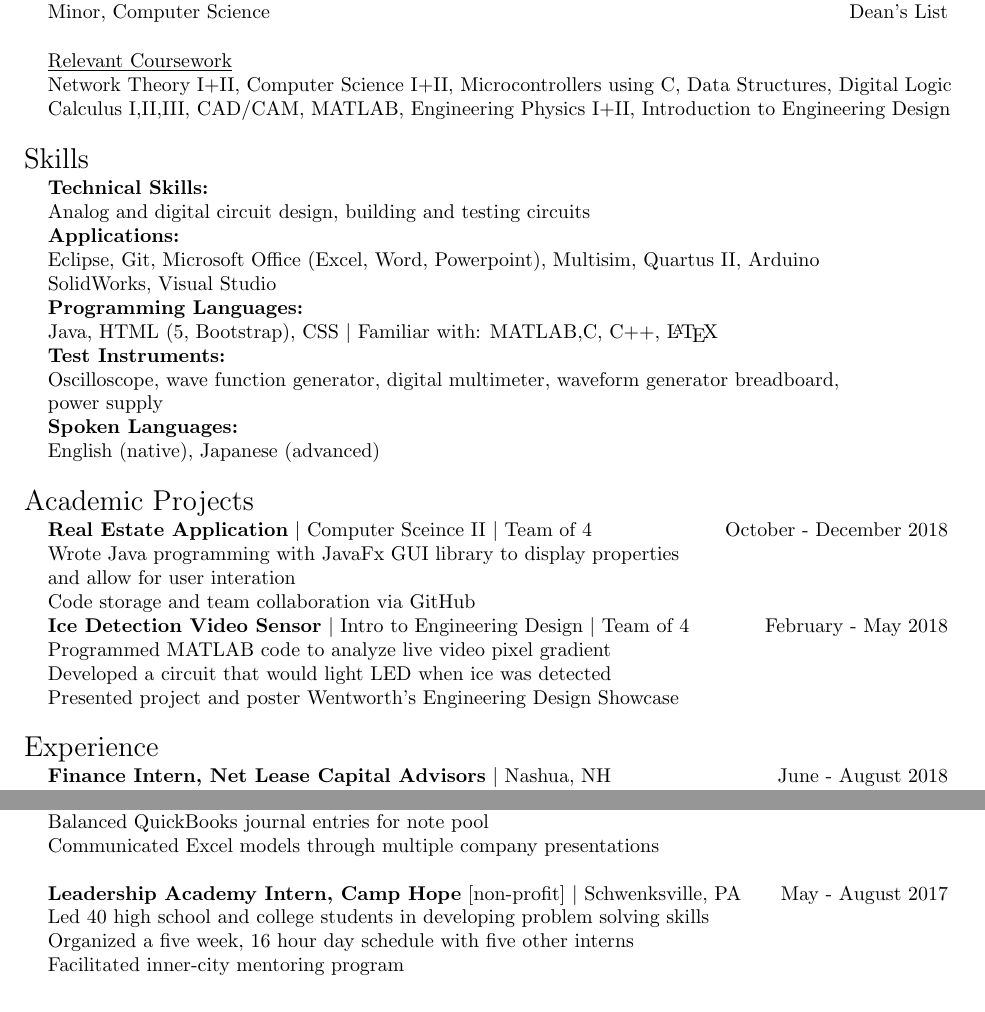
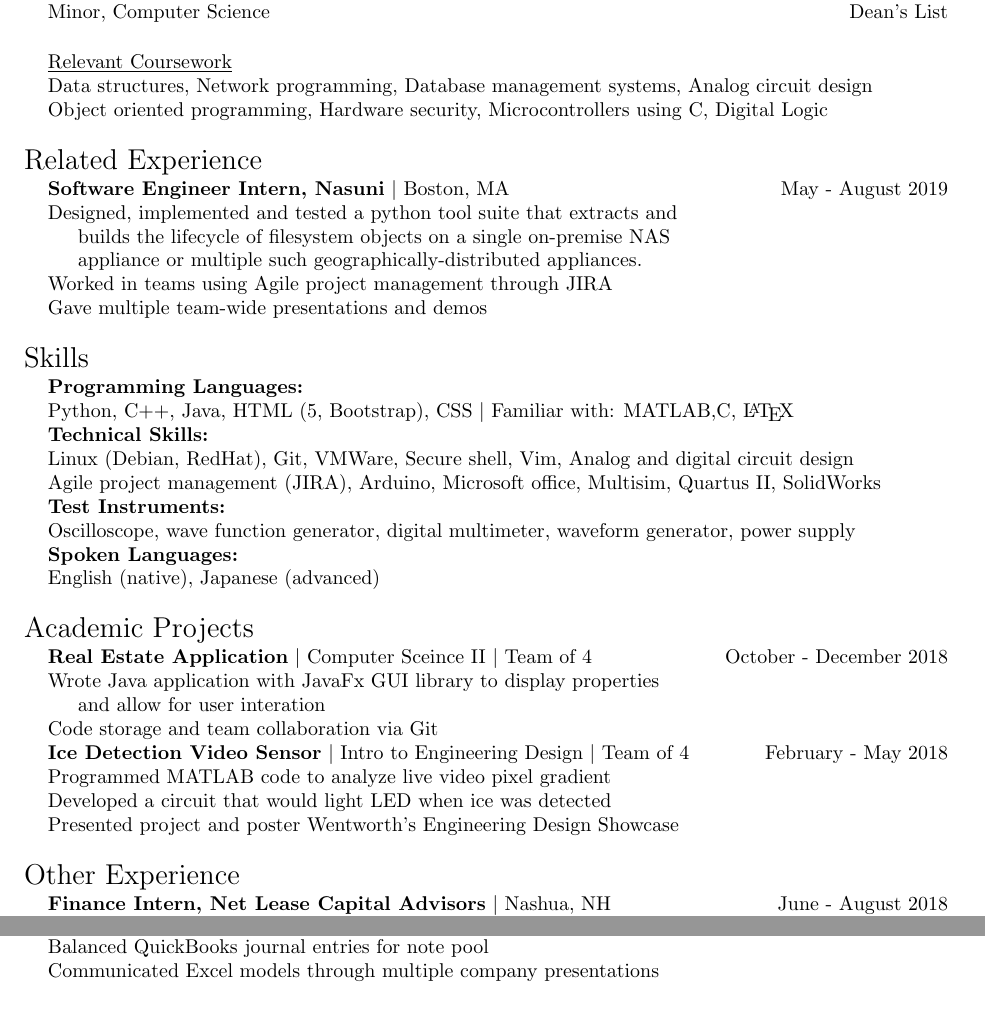
Before and after one commit to kai-arsenault/resume, a LaTeX CV (resume.tex): two parts of the page, joined at a grey line, cut so that both start at the same text. Compiled offline with pdfLaTeX.

Commit message:
Resume to-use for Spring 2020

```diff
--- a/resume.tex
+++ b/resume.tex
@@ -38,57 +38,67 @@
 
 %%%%%%%%%%%%%%%%% MAIN BODY %%%%%%%%%%%%%%%%%%%%%%%%%%%
 
-%%%%%%%%%%%%%%%%% Education  %%%%%%%%%%%%%%%%%
+%%%%%%%%%%%%%%%%% Education %%%%%%%%%%%%%%%%%
  \noindent \begin{tabularx}{\linewidth}{@{} l l R }
      \Large{Education}
  \end{tabularx}
  \noindent \begin{tabularx}{\linewidth}{@{} l l R }
      & \textbf{Wentworth Institute of Technology} $ \mid$ Boston, MA & Expected April 2021\\
-     & Bachelors of Science, Computer Engineering & GPA 3.7\\
+     & Bachelors of Science, Computer Engineering & GPA 3.78\\
      & Minor, Computer Science & Dean's List\\
  \end{tabularx}
 
  \noindent \begin{tabularx}{\linewidth}{@{} l l l }
- 	\\
- 	&\underline{Relevant Coursework}\\
- 	& Network Theory I+II, Computer Science I+II, Microcontrollers using C, Data Structures, Digital Logic\\
- 	&Calculus I,II,III, CAD/CAM, MATLAB,  Engineering Physics I+II, Introduction to Engineering Design\\
- 	\\
+     \\
+     &\underline{Relevant Coursework}\\
+     & Data structures, Network programming, Database management systems, Analog circuit design\\
+     & Object oriented programming, Hardware security, Microcontrollers using C, Digital Logic\\
+     \\
  \end{tabularx}
+
+%%%%%%%%%%%%%%% Related Experience %%%%%%%%%%%%%
+\noindent \begin{tabularx}{\linewidth}{@{} l l R }
+     \Large{Related Experience}\\
+\end{tabularx}
+\noindent \begin{tabularx}{\linewidth}{@{} l l R }
+     & \textbf{Software Engineer Intern, Nasuni} $\mid$ Boston, MA & May - August 2019 \\
+     & Designed, implemented and tested a python tool suite that extracts and\\
+     & \indent builds the lifecycle of filesystem objects on a single on-premise NAS\\
+     & \indent appliance or multiple such geographically-distributed appliances.\\
+     & Worked in teams using Agile project management through JIRA\\
+     & Gave multiple team-wide presentations and demos\\
+     \\
+\end{tabularx}
 
  %%%%%%%%%%%%%%%%% Skills %%%%%%%%%%%%%%%%%
  \noindent \begin{tabularx}{\linewidth}{@{} l l R }
      \Large{Skills}\\
  \end{tabularx}
  \noindent \begin{tabularx}{\linewidth}{@{} l l l }
- 	 &\textbf{Technical Skills:}\\
- 	 &Analog and digital circuit design, building and testing circuits\\
- 	 %\\
-     &\textbf{Applications:}\\
-     &Eclipse, Git, Microsoft Office (Excel, Word, Powerpoint), Multisim, Quartus II, Arduino\\
-     &SolidWorks, Visual Studio\\
+     &\textbf{Programming Languages:}\\
+     &Python, C++, Java, HTML (5, Bootstrap), CSS $\mid$ Familiar with: MATLAB,C,  \LaTeX  \\
      %\\
-     &\textbf{Programming Languages:}\\
-     &Java, HTML (5, Bootstrap), CSS $\mid$ Familiar with: MATLAB,C,  C++, \LaTeX  \\
+     &\textbf{Technical Skills:}\\
+     &Linux (Debian, RedHat), Git, VMWare, Secure shell, Vim, Analog and digital circuit design\\
+     &Agile project management (JIRA), Arduino, Microsoft office, Multisim, Quartus II, SolidWorks\\
      %\\
      &\textbf{Test Instruments:}\\
-     &Oscilloscope, wave function generator, digital multimeter, waveform generator breadboard,\\
-     &power supply\\
+     &Oscilloscope, wave function generator, digital multimeter, waveform generator, power supply\\
      %\\
      &\textbf{Spoken Languages:}\\
      &English (native), Japanese (advanced) \\
      \\
  \end{tabularx}
 
-%%%%%%%%%%%%%%%%% Projects %%%%%%%%%%%%%%%%%
+%%%%%%%%%%%%%% Academic Projects %%%%%%%%%%%%%%%
  \noindent \begin{tabularx}{\linewidth}{@{} l l R }
      \Large{Academic Projects}\\
  \end{tabularx}
  \noindent \begin{tabularx}{\linewidth}{@{} l l R }
      & \textbf{Real Estate Application} $\mid$ Computer Sceince II $\mid$ Team of 4 & October - December 2018 \\
-     &Wrote Java programming with JavaFx GUI library to display properties\\
-     &and allow for user interation\\
-     &Code storage and team collaboration via GitHub\\
+     &Wrote Java application with JavaFx GUI library to display properties\\
+     &\indent and allow for user interation\\
+     &Code storage and team collaboration via Git\\
      & \textbf{Ice Detection Video Sensor} $\mid$ Intro to Engineering Design $\mid$ Team of 4 & February - May 2018 \\
      &Programmed MATLAB code to analyze live video pixel gradient\\
      &Developed a circuit that would light LED when ice was detected\\
@@ -98,7 +108,7 @@
 
 %%%%%%%%%%%%%%%%% Experience %%%%%%%%%%%%%%%%%
  \noindent \begin{tabularx}{\linewidth}{@{} l l R }
-     \Large{Experience}\\
+     \Large{Other Experience}\\
  \end{tabularx}
  \noindent \begin{tabularx}{\linewidth}{@{} l l R }
      & \textbf{Finance Intern, Net Lease Capital Advisors} $\mid$ Nashua, NH & June - August 2018 \\
@@ -106,12 +116,11 @@
      &Collaborated in teams of two to four people in multiple projects\\
      &Balanced QuickBooks journal entries for note pool\\
      &Communicated Excel models through multiple company presentations\\
-     \\
-     &\textbf{Leadership Academy Intern, Camp Hope} [non-profit] $\mid$ Schwenksville, PA & May - August 2017\\
-     &Led 40 high school and college students in developing problem solving skills\\
-     &Organized a five
-week, 16 hour day schedule with five other interns\\
-	&Facilitated inner-city mentoring program\\
+     %\\
+     %&\textbf{Leadership Academy Intern, Camp Hope} [non-profit] $\mid$ Schwenksville, PA & May - August 2017\\
+     %&Led 40 high school and college students in developing problem solving skills\\
+     %&Organized a five week, 16 hour day schedule with five other interns\\
+     %&Facilitated inner-city mentoring program\\
      %\\
      %&\textbf{Lifeguard, Boston Sports Club} $\mid$ Lexington, MA & June - August 2016 \\
      %&Provided quality interaction with people of all ages\\
```
Also changed, not shown: resume.tex (2 more changed lines).
